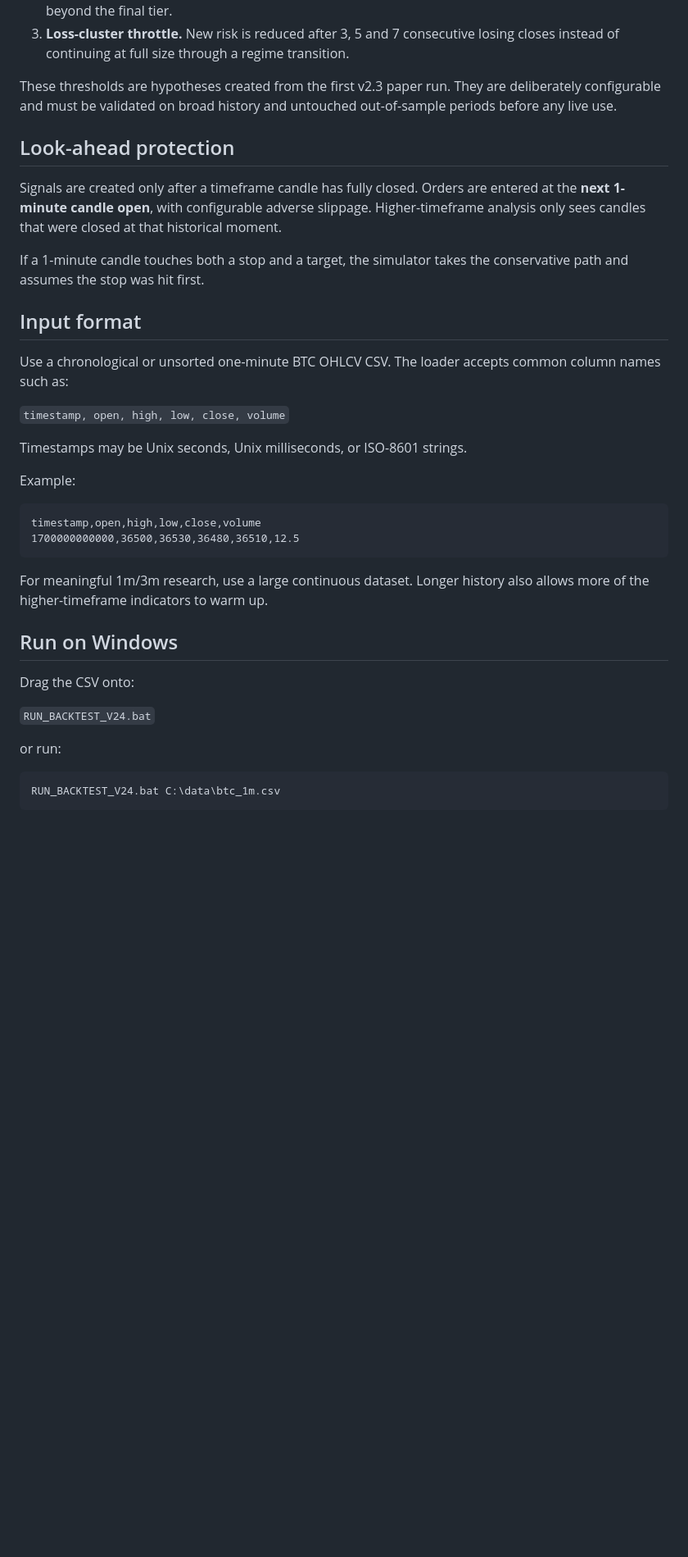
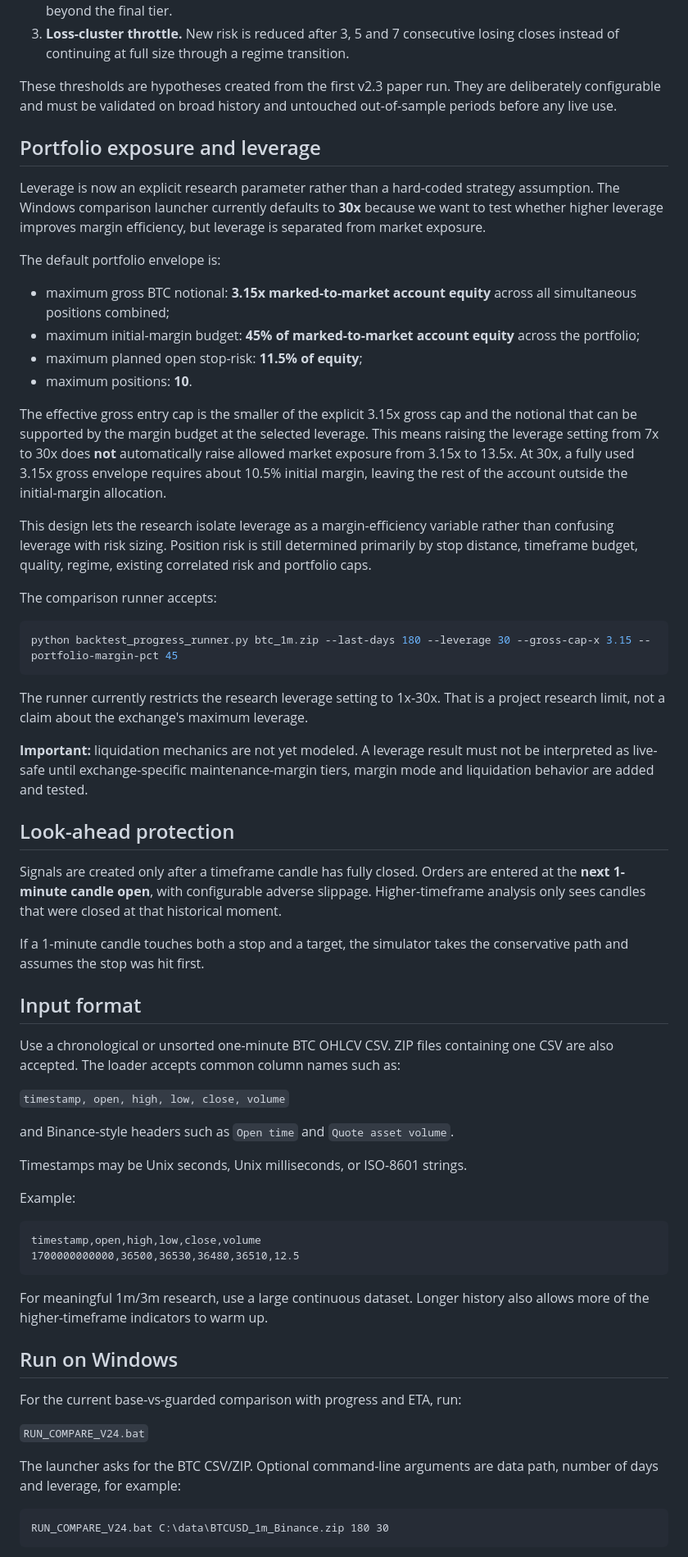
Before and after one commit to iamuna/bot, a Markdown page: BACKTESTING_V24.md, the part around one of its changes. Shown at 82% size. Rendered like a GitHub page; blank space fills up the shorter version.

Commit message:
Document leverage and portfolio exposure model

````diff
--- a/BACKTESTING_V24.md
+++ b/BACKTESTING_V24.md
@@ -32,6 +32,31 @@ The final v2.3 paper baseline is recorded in `V23_PAPER_BASELINE_20260917.md`.
 
 These thresholds are hypotheses created from the first v2.3 paper run. They are deliberately configurable and must be validated on broad history and untouched out-of-sample periods before any live use.
 
+## Portfolio exposure and leverage
+
+Leverage is now an explicit research parameter rather than a hard-coded strategy assumption. The Windows comparison launcher currently defaults to **30x** because we want to test whether higher leverage improves margin efficiency, but leverage is separated from market exposure.
+
+The default portfolio envelope is:
+
+- maximum gross BTC notional: **3.15x marked-to-market account equity** across all simultaneous positions combined;
+- maximum initial-margin budget: **45% of marked-to-market account equity** across the portfolio;
+- maximum planned open stop-risk: **11.5% of equity**;
+- maximum positions: **10**.
+
+The effective gross entry cap is the smaller of the explicit 3.15x gross cap and the notional that can be supported by the margin budget at the selected leverage. This means raising the leverage setting from 7x to 30x does **not** automatically raise allowed market exposure from 3.15x to 13.5x. At 30x, a fully used 3.15x gross envelope requires about 10.5% initial margin, leaving the rest of the account outside the initial-margin allocation.
+
+This design lets the research isolate leverage as a margin-efficiency variable rather than confusing leverage with risk sizing. Position risk is still determined primarily by stop distance, timeframe budget, quality, regime, existing correlated risk and portfolio caps.
+
+The comparison runner accepts:
+
+```bash
+python backtest_progress_runner.py btc_1m.zip --last-days 180 --leverage 30 --gross-cap-x 3.15 --portfolio-margin-pct 45
+```
+
+The runner currently restricts the research leverage setting to 1x-30x. That is a project research limit, not a claim about the exchange's maximum leverage.
+
+**Important:** liquidation mechanics are not yet modeled. A leverage result must not be interpreted as live-safe until exchange-specific maintenance-margin tiers, margin mode and liquidation behavior are added and tested.
+
 ## Look-ahead protection
 
 Signals are created only after a timeframe candle has fully closed. Orders are entered at the **next 1-minute candle open**, with configurable adverse slippage. Higher-timeframe analysis only sees candles that were closed at that historical moment.
@@ -40,9 +65,11 @@ If a 1-minute candle touches both a stop and a target, the simulator takes the c
 
 ## Input format
 
-Use a chronological or unsorted one-minute BTC OHLCV CSV. The loader accepts common column names such as:
+Use a chronological or unsorted one-minute BTC OHLCV CSV. ZIP files containing one CSV are also accepted. The loader accepts common column names such as:
 
 `timestamp, open, high, low, close, volume`
+
+and Binance-style headers such as `Open time` and `Quote asset volume`.
 
 Timestamps may be Unix seconds, Unix milliseconds, or ISO-8601 strings.
 
@@ -57,13 +84,13 @@ For meaningful 1m/3m research, use a large continuous dataset. Longer history al
 
 ## Run on Windows
 
-Drag the CSV onto:
+For the current base-vs-guarded comparison with progress and ETA, run:
 
-`RUN_BACKTEST_V24.bat`
+`RUN_COMPARE_V24.bat`
 
-or run:
+The launcher asks for the BTC CSV/ZIP. Optional command-line arguments are data path, number of days and leverage, for example:
 
 ```bat
-RUN_BACKTEST_V24.bat C:\data\btc_1m.csv
+RUN_COMPARE_V24.bat C:\data\BTCUSD_1m_Binance.zip 180 30
 ```
 
````
Also changed, not shown: other parts of BACKTESTING_V24.md (+7 -1 lines).
